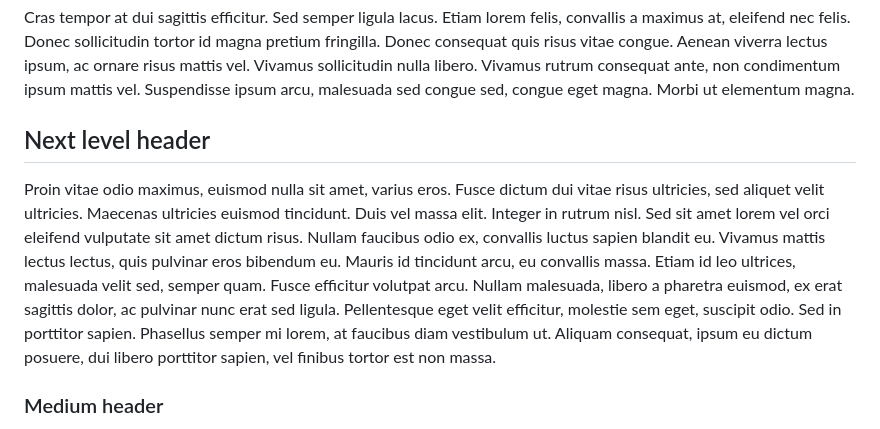
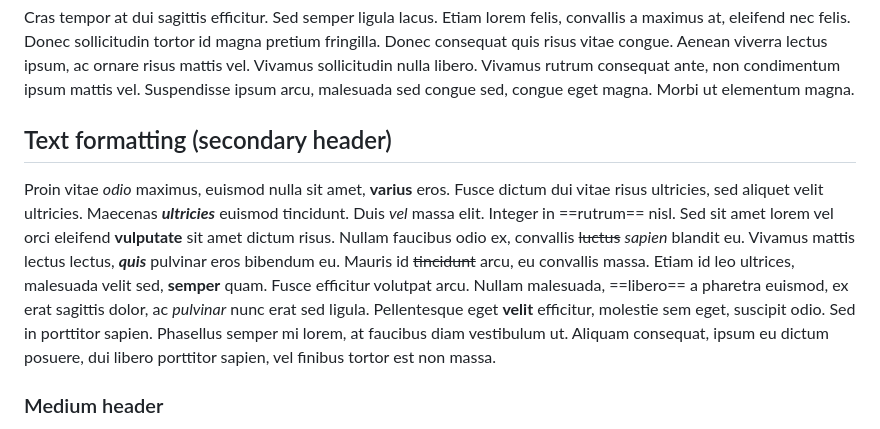
Before and after one commit to gregory-james-smith/vault-example, a Markdown page: docs/example.md, the part around the change. GitHub-like rendering.

```diff
--- a/docs/example.md
+++ b/docs/example.md
@@ -7,9 +7,9 @@ subtitle: This is a sub-title
 
 Cras tempor at dui sagittis efficitur. Sed semper ligula lacus. Etiam lorem felis, convallis a maximus at, eleifend nec felis. Donec sollicitudin tortor id magna pretium fringilla. Donec consequat quis risus vitae congue. Aenean viverra lectus ipsum, ac ornare risus mattis vel. Vivamus sollicitudin nulla libero. Vivamus rutrum consequat ante, non condimentum ipsum mattis vel. Suspendisse ipsum arcu, malesuada sed congue sed, congue eget magna. Morbi ut elementum magna.
 
-## Next level header
+## Text formatting (secondary header)
 
-Proin vitae odio maximus, euismod nulla sit amet, varius eros. Fusce dictum dui vitae risus ultricies, sed aliquet velit ultricies. Maecenas ultricies euismod tincidunt. Duis vel massa elit. Integer in rutrum nisl. Sed sit amet lorem vel orci eleifend vulputate sit amet dictum risus. Nullam faucibus odio ex, convallis luctus sapien blandit eu. Vivamus mattis lectus lectus, quis pulvinar eros bibendum eu. Mauris id tincidunt arcu, eu convallis massa. Etiam id leo ultrices, malesuada velit sed, semper quam. Fusce efficitur volutpat arcu. Nullam malesuada, libero a pharetra euismod, ex erat sagittis dolor, ac pulvinar nunc erat sed ligula. Pellentesque eget velit efficitur, molestie sem eget, suscipit odio. Sed in porttitor sapien. Phasellus semper mi lorem, at faucibus diam vestibulum ut. Aliquam consequat, ipsum eu dictum posuere, dui libero porttitor sapien, vel finibus tortor est non massa.
+Proin vitae *odio* maximus, euismod nulla sit amet, **varius** eros. Fusce dictum dui vitae risus ultricies, sed aliquet velit ultricies. Maecenas ***ultricies*** euismod tincidunt. Duis *vel* massa elit. Integer in ==rutrum== nisl. Sed sit amet lorem vel orci eleifend **vulputate** sit amet dictum risus. Nullam faucibus odio ex, convallis ~~luctus~~ *sapien* blandit eu. Vivamus mattis lectus lectus, ***quis*** pulvinar eros bibendum eu. Mauris id ~~tincidunt~~ arcu, eu convallis massa. Etiam id leo ultrices, malesuada velit sed, **semper** quam. Fusce efficitur volutpat arcu. Nullam malesuada, ==libero== a pharetra euismod, ex erat sagittis dolor, ac *pulvinar* nunc erat sed ligula. Pellentesque eget **velit** efficitur, molestie sem eget, suscipit odio. Sed in porttitor sapien. Phasellus semper mi lorem, at faucibus diam vestibulum ut. Aliquam consequat, ipsum eu dictum posuere, dui libero porttitor sapien, vel finibus tortor est non massa.
 
 ### Medium header
 
```
